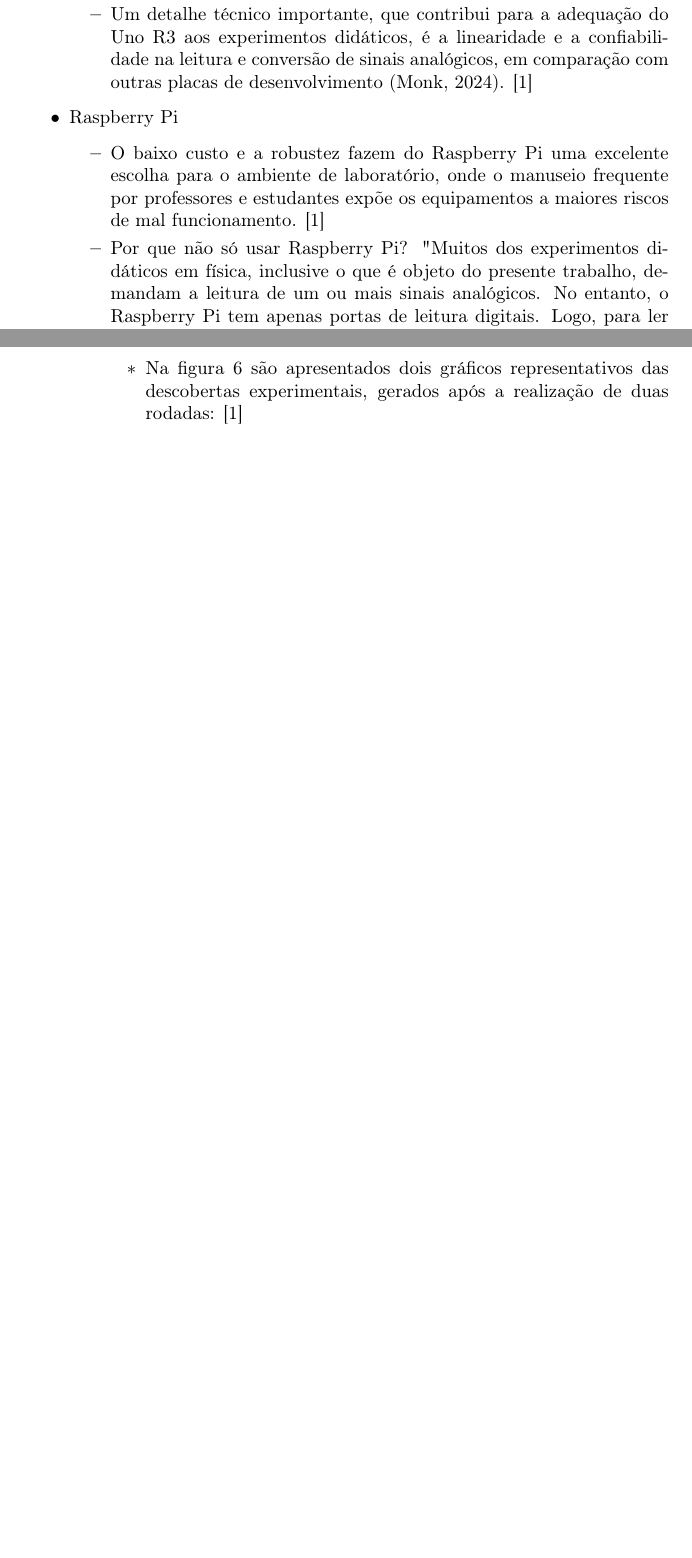
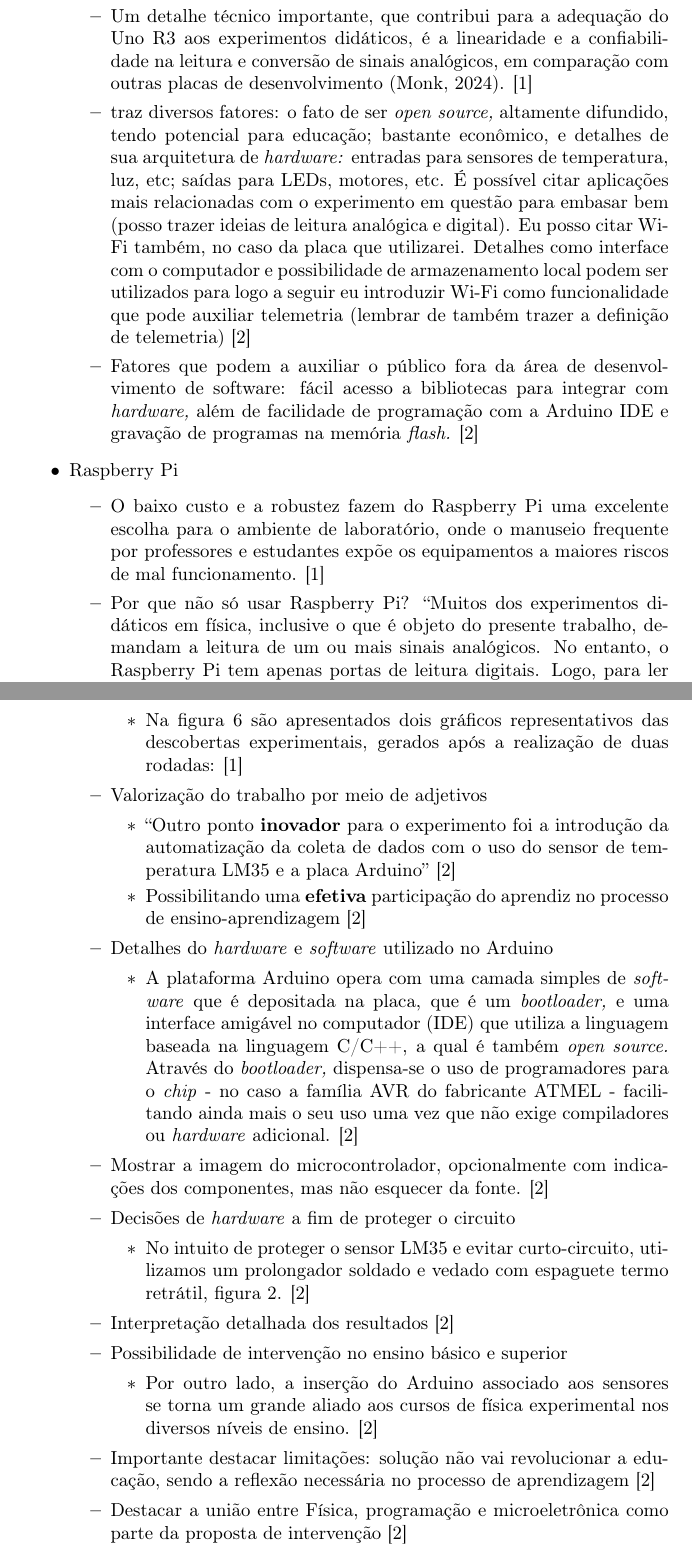
Before and after one commit to wilyJ80/final-project, a LaTeX document (review-off/review.tex): two parts of pages 4 and 7 of 8 before the commit and two parts of pages 4 and 8 of 9 after it, joined at a grey line, cut so that both start at the same text, the shorter picture padded with empty space. Compiled offline with pdfLaTeX.

```diff
--- a/review-off/review.tex
+++ b/review-off/review.tex
@@ -69,11 +69,13 @@
 		\begin{itemize}
 			\item de longe, a escolha mais popular para automatizar o controle e aquisição de dados em experimentos didáticos, por causa do seu preço reduzido, ambiente de programação amigável e ampla disponibilidade de bibliotecas, referências de uso e tutoriais. O Arduino UNO R3 (UNO R3), usado no presente trabalho, atende bem aos requisitos de diversos experimentos didáticos de física (Martinazzo et al., 2014; Fetzner, 2015; Calderon, 2018).  \cite{rogerio}
 			\item Um detalhe técnico importante, que contribui para a adequação do Uno R3 aos experimentos didáticos, é a linearidade e a confiabilidade na leitura e conversão de sinais analógicos, em comparação com outras placas de desenvolvimento (Monk, 2024). \cite{rogerio}
+			\item traz diversos fatores: o fato de ser \textit{open source,} altamente difundido, tendo potencial para educação; bastante econômico, e detalhes de sua arquitetura de \textit{hardware:} entradas para sensores de temperatura, luz, etc; saídas para LEDs, motores, etc. É possível citar aplicações mais relacionadas com o experimento em questão para embasar bem (posso trazer ideias de leitura analógica e digital). Eu posso citar Wi-Fi também, no caso da placa que utilizarei. Detalhes como interface com o computador e possibilidade de armazenamento local podem ser utilizados para logo a seguir eu introduzir Wi-Fi como funcionalidade que pode auxiliar telemetria (lembrar de também trazer a definição de telemetria) \cite{newton}
+			\item Fatores que podem a auxiliar o público fora da área de desenvolvimento de software: fácil acesso a bibliotecas para integrar com \textit{hardware,} além de facilidade de programação com a Arduino IDE e gravação de programas na memória \textit{flash.} \cite{newton}
 		\end{itemize}
 	\item{Raspberry Pi}
 		\begin{itemize}
 		\item O baixo custo e a robustez fazem do Raspberry Pi uma excelente escolha para o ambiente de laboratório, onde o manuseio frequente por professores e estudantes expõe os equipamentos a maiores riscos de mal funcionamento. \cite{rogerio}
-		\item Por que não só usar Raspberry Pi? "Muitos dos experimentos didáticos em física, inclusive o que é objeto do presente trabalho, demandam a leitura de um ou mais sinais analógicos. No entanto, o Raspberry Pi tem apenas portas de leitura digitais. Logo, para ler sinais analógicos, ele demanda o acréscimo de circuitos conversores, que complicam o projeto, sem acrescentar outras funcionalidades. No caso, o Arduino UNO serve como conversor analógico-digital (A/D) estável e confiável, para leitura de até seis sinais concorrentes, por meio das portas de A0 a A5. Então, a abordagem modular aqui defendida aproveita de cada plataforma o que ela tem de melhor." \cite{rogerio}
+		\item Por que não só usar Raspberry Pi? ``Muitos dos experimentos didáticos em física, inclusive o que é objeto do presente trabalho, demandam a leitura de um ou mais sinais analógicos. No entanto, o Raspberry Pi tem apenas portas de leitura digitais. Logo, para ler sinais analógicos, ele demanda o acréscimo de circuitos conversores, que complicam o projeto, sem acrescentar outras funcionalidades. No caso, o Arduino UNO serve como conversor analógico-digital (A/D) estável e confiável, para leitura de até seis sinais concorrentes, por meio das portas de A0 a A5. Então, a abordagem modular aqui defendida aproveita de cada plataforma o que ela tem de melhor.'' \cite{rogerio}
 		\end{itemize}
 	\item{Python}
 		\begin{itemize}
@@ -127,6 +138,27 @@
 		\begin{itemize}
 			\item Na figura 6 são apresentados dois gráficos representativos das descobertas experimentais, gerados após a realização de duas rodadas: \cite{rogerio}
 		\end{itemize}
+		\item Valorização do trabalho por meio de adjetivos
+		\begin{itemize}
+			\item ``Outro ponto \textbf{inovador} para o experimento foi a introdução da automatização da coleta de dados com o uso do sensor de temperatura LM35 e a placa Arduino'' \cite{newton}
+			\item Possibilitando uma \textbf{efetiva} participação do aprendiz no processo de ensino-aprendizagem \cite{newton}
+		\end{itemize}
+		\item Detalhes do \textit{hardware} e \textit{software} utilizado no Arduino
+		\begin{itemize}
+			\item A plataforma Arduino opera com uma camada simples de \textit{software} que é depositada na placa, que é um \textit{bootloader,} e uma interface amigável no computador (IDE) que utiliza a linguagem baseada na linguagem C/C++, a qual é também \textit{open source.} Através do \textit{bootloader,} dispensa-se o uso de programadores para o \textit{chip} - no caso a família AVR do fabricante ATMEL - facilitando ainda mais o seu uso uma vez que não exige compiladores ou \textit{hardware} adicional. \cite{newton}
+		\end{itemize}
+		\item Mostrar a imagem do microcontrolador, opcionalmente com indicações dos componentes, mas não esquecer da fonte. \cite{newton}
+		\item Decisões de \textit{hardware} a fim de proteger o circuito
+		\begin{itemize}
+		\item No intuito de proteger o sensor LM35 e evitar curto-circuito, utilizamos um prolongador soldado e vedado com espaguete termo retrátil, figura 2. \cite{newton}
+		\end{itemize}
+		\item Interpretação detalhada dos resultados \cite{newton}
+		\item Possibilidade de intervenção no ensino básico e superior
+		\begin{itemize}
+			\item Por outro lado, a inserção do Arduino associado aos sensores se torna um grande aliado aos cursos de física experimental nos diversos níveis de ensino. \cite{newton}
+		\end{itemize}
+		\item Importante destacar limitações: solução não vai revolucionar a educação, sendo a reflexão necessária no processo de aprendizagem \cite{newton}
+		\item Destacar a união entre Física, programação e microeletrônica como parte da proposta de intervenção \cite{newton}
 	\end{itemize}
 \end{itemize}
 
```
Also changed, not shown: review-off/references.bib (+33 -22 lines), review-off/review.pdf, review-off/review.tex (23 more changed lines).
